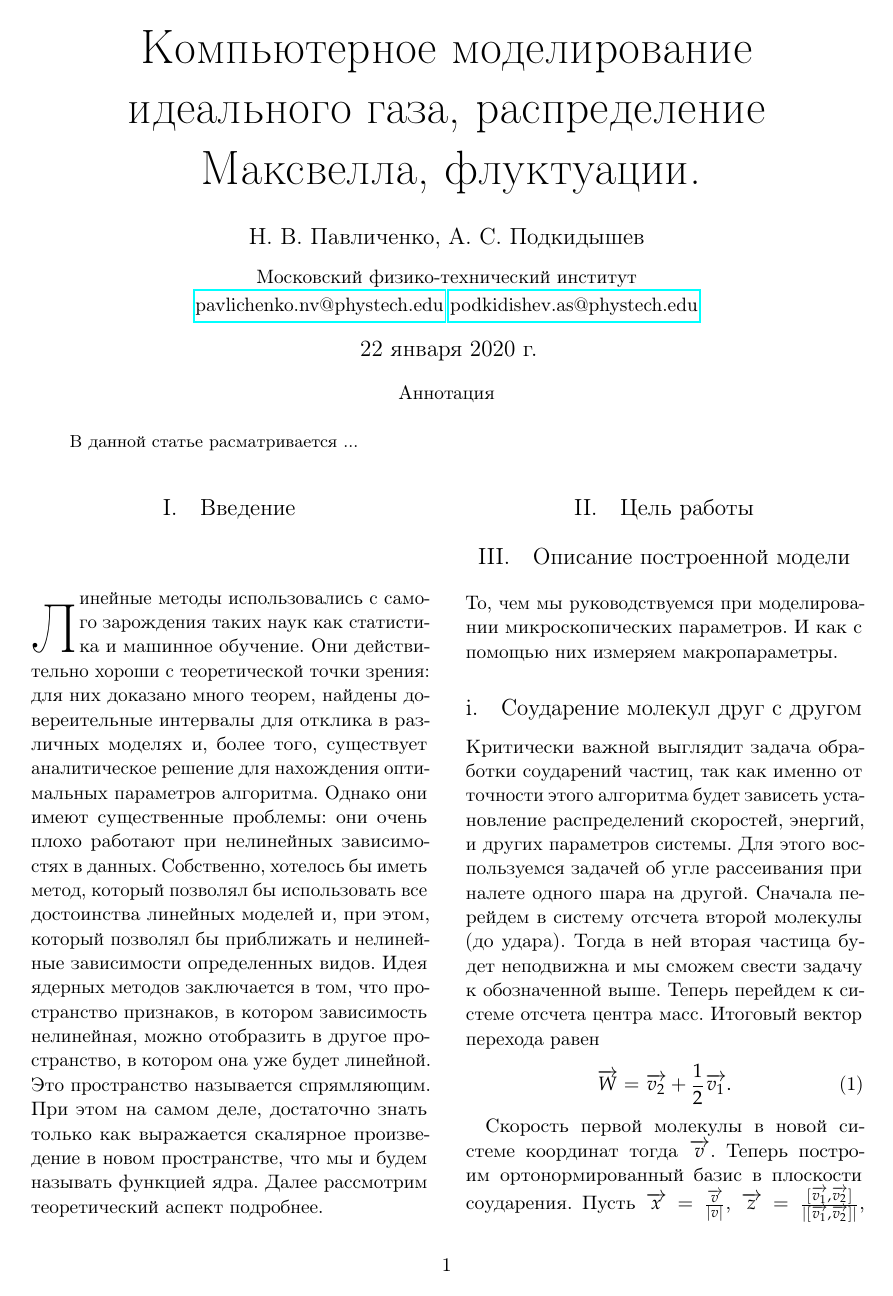
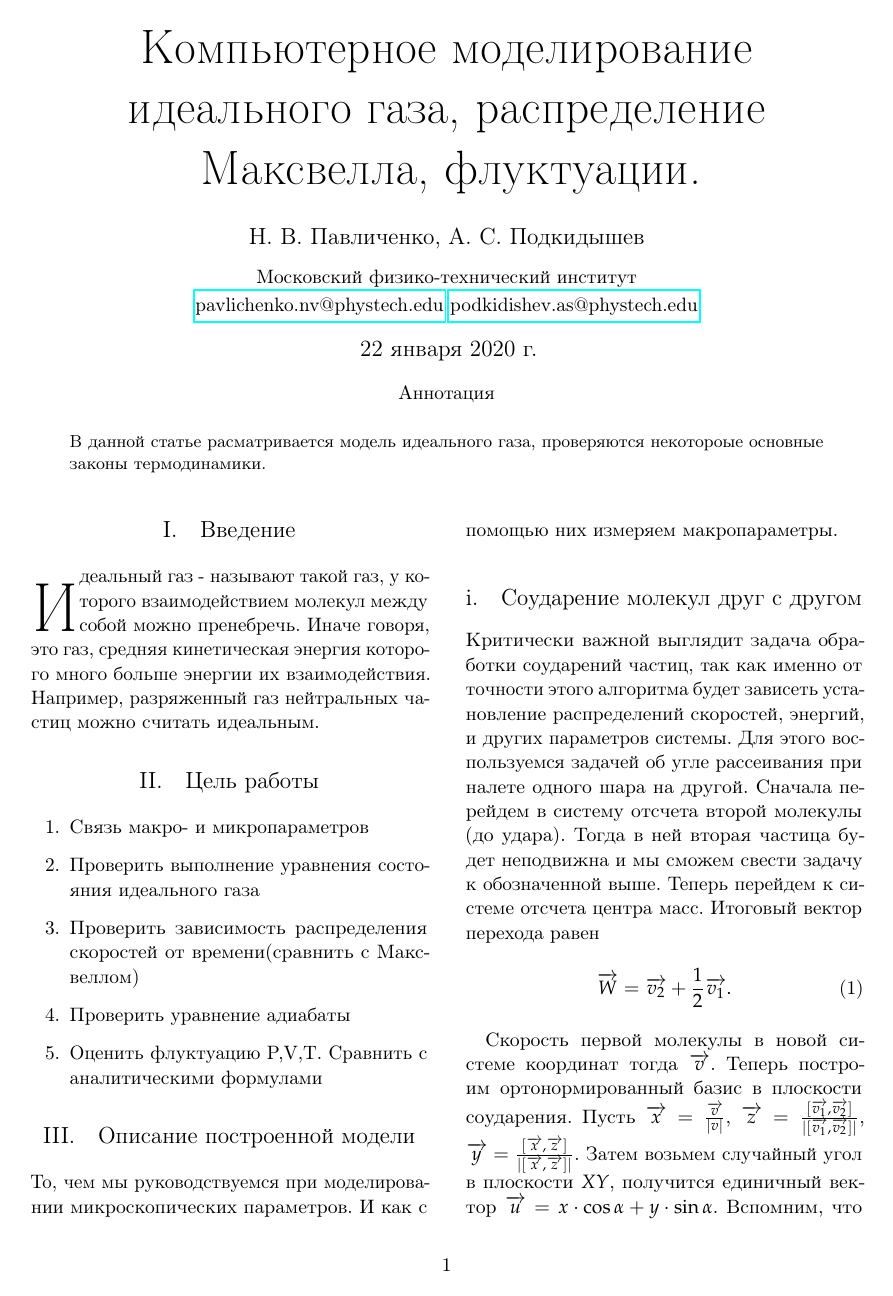
Before and after one commit to pilot7747/physicsSimulation, a LaTeX paper (report/report.tex): page 1 of 4. Compiled offline with pdfLaTeX.

Commit message:
report add

```diff
--- a/report/report.tex
+++ b/report/report.tex
@@ -25,6 +25,8 @@
 \graphicspath{{Materials/graphics/}{Materials/}}  % папки с картинками
 \usepackage[utf8]{inputenc}
 \usepackage{blindtext} % Package to generate dummy text throughout this template
+\usepackage{xcolor}
+\usepackage[T1,T2A]{fontenc}
 
 \usepackage[sc]{mathpazo} % Use the Palatino font
 \usepackage[T1]{fontenc} % Use 8-bit encoding that has 256 glyphs
@@ -56,7 +58,7 @@
 \pagestyle{fancy} % All pages have headers and footers
 \fancyhead{} % Blank out the default header
 \fancyfoot{} % Blank out the default footer
-\fancyhead[C]{The Kernel Trick $\bullet$ Декабрь 2019 $\bullet$ МФТИ} % Custom header text
+\fancyhead[C]{Моделирование газа$\bullet$ Январь 2020 $\bullet$ МФТИ} % Custom header text
 \fancyfoot[RO,LE]{\thepage} % Custom footer text
 
 \usepackage{titling} % Customizing the title section
@@ -98,7 +100,8 @@
 \date{\today} % Leave empty to omit a date
 \renewcommand{\maketitlehookd}{%
 \begin{abstract}
-\noindent В данной статье расматривается ...
+% ToDO - исправить
+\noindent В данной статье расматривается модель идеального газа, проверяются некотороые основные законы термодинамики.
 \end{abstract}
 }
 
@@ -113,20 +116,21 @@
 %----------------------------------------------------------------------------------------
 
 \section{Введение}
-% TODO : написать введение
+% TODO : написать нормальное введение(сейчас просто чтобы что-то было)
 
-\lettrine[nindent=0em,lines=3]{Л} {инейные методы} использовались с самого зарождения таких наук как статистика и машинное обучение.
- Они действительно хороши с теоретической точки зрения: для них доказано много теорем, найдены
-довереительные интервалы для отклика в различных моделях и, более того, существует аналитическое решение для нахождения
-оптимальных параметров алгоритма. Однако они имеют существенные проблемы: они очень плохо работают при нелинейных
-зависимостях в данных. Собственно, хотелось бы иметь метод, который позволял бы использовать все достоинства линейных моделей
-и, при этом, который позволял бы приближать и нелинейные зависимости определенных видов. Идея ядерных методов заключается в
-том, что пространство признаков, в котором зависимость нелинейная, можно отобразить в другое пространство, в котором она уже
-будет линейной. Это пространство называется \textbf{спрямляющим}. При этом на самом деле, достаточно знать только как выражается скалярное
-произведение в новом пространстве, что мы и будем называть функцией ядра. Далее рассмотрим теоретический аспект подробнее.
+\lettrine[nindent=0em,lines=3]{И} {деальный газ} - называют такой газ, у которого взаимодействием молекул между собой можно пренебречь. Иначе говоря, это газ,
+средняя кинетическая энергия которого много больше энергии их взаимодействия. Например, разряженный газ нейтральных частиц можно считать идеальным.
 
 %------------------------------------------------
 \section{Цель работы}
+% ToDO : поменять в финальной версии
+\begin{enumerate}
+\item Связь макро- и микропараметров
+\item Проверить выполнение уравнения состояния идеального газа
+\item Проверить зависимость распределения скоростей от времени(сравнить с Максвеллом)
+\item Проверить уравнение адиабаты
+\item Оценить флуктуацию P,V,T. Сравнить с аналитическими формулами
+\end{enumerate}
 
 \section{Описание построенной модели}
 
```
Also changed, not shown: report/report.pdf, report/report.tex (10 more changed lines), 1 other file.
